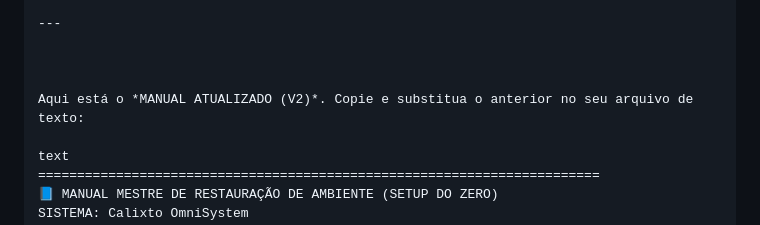
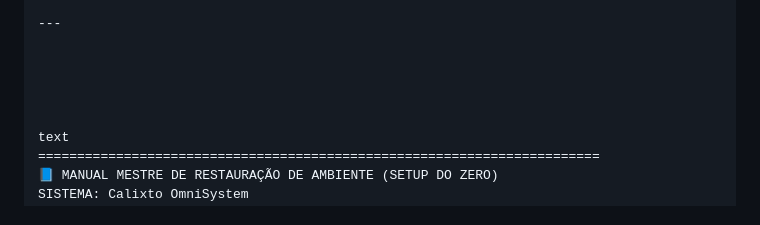
Before and after one commit to Vitor-Calixto/CalixtoMasterBotv11.5, a Markdown page: README.md, the part around the change. Rendered like a GitHub page.

```diff
--- a/README.md
+++ b/README.md
@@ -689,7 +689,7 @@ Isso garante o padrão **Singleton** e mantém seu PostgreSQL respirando aliviad
 
 
 
-Aqui está o *MANUAL ATUALIZADO (V2)*. Copie e substitua o anterior no seu arquivo de texto:
+
 
 text
 ========================================================================
```
